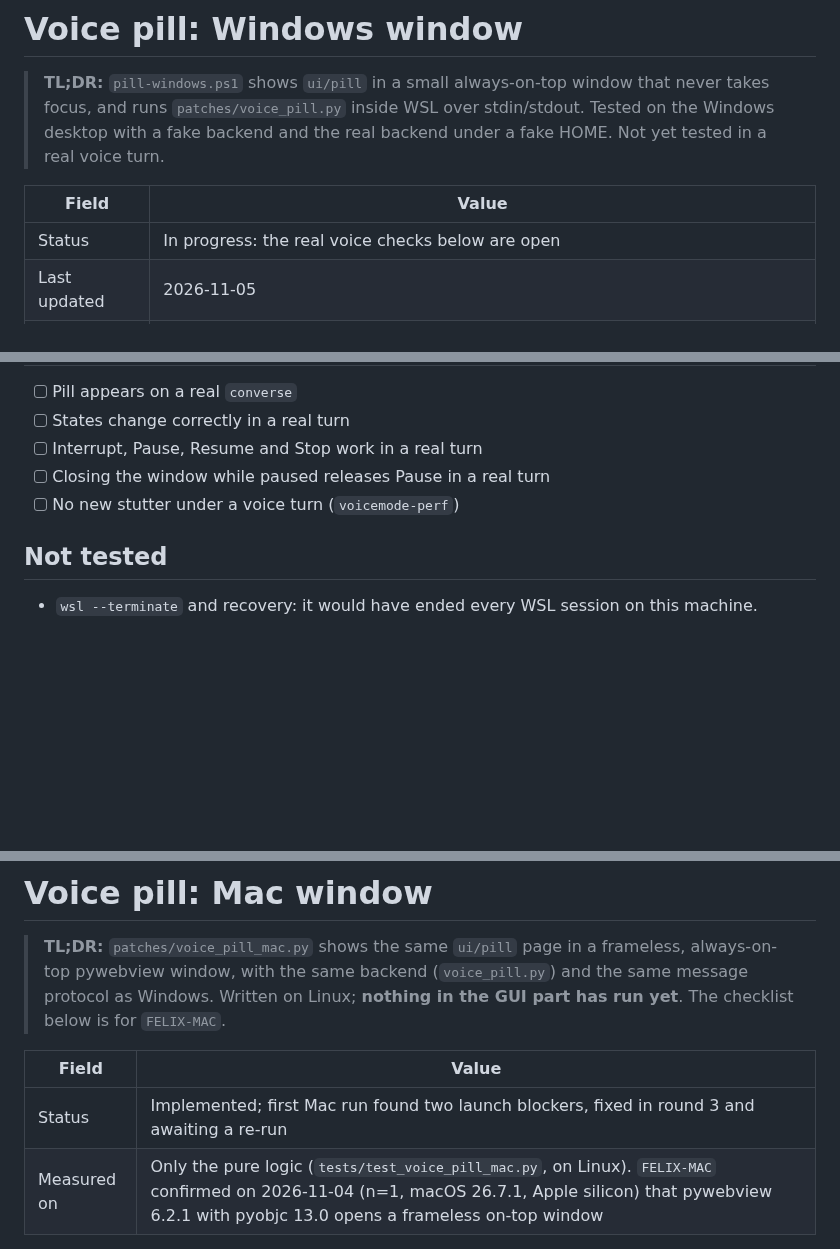
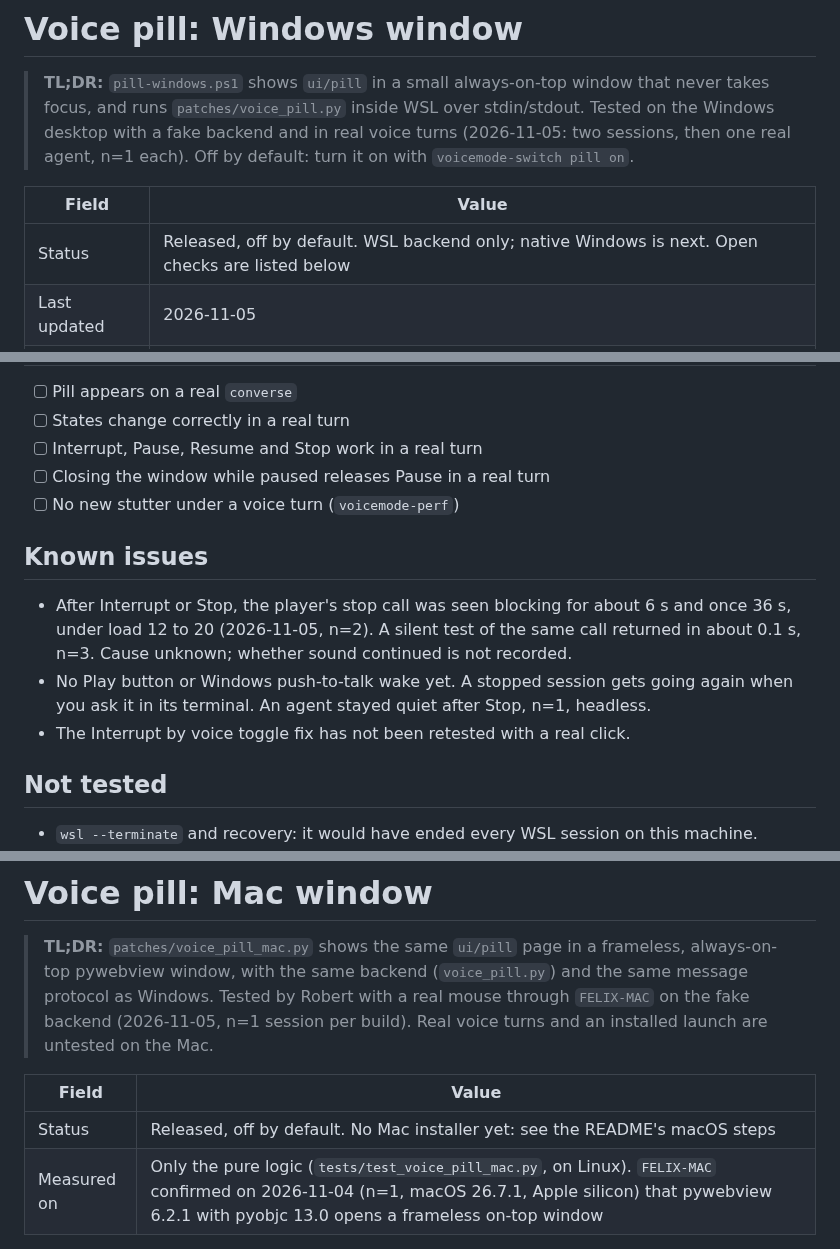
Before and after one commit to rwunsch/voicemode-local, a Markdown page: docs/voice-pill/README.md, 3 parts joined by grey strips. Drawn GitHub-style; blank space fills up the shorter version.

Commit message:
docs(pill): status, known issues and README entry for release

```diff
--- a/docs/voice-pill/README.md
+++ b/docs/voice-pill/README.md
@@ -2,12 +2,12 @@
 
 > **TL;DR:** `pill-windows.ps1` shows `ui/pill` in a small always-on-top window that never
 > takes focus, and runs `patches/voice_pill.py` inside WSL over stdin/stdout. Tested on the
-> Windows desktop with a fake backend and the real backend under a fake HOME. Not yet tested
-> in a real voice turn.
+> Windows desktop with a fake backend and in real voice turns (2026-11-05: two sessions, then one
+> real agent, n=1 each). Off by default: turn it on with `voicemode-switch pill on`.
 
 | Field | Value |
 |---|---|
-| Status | In progress: the real voice checks below are open |
+| Status | Released, off by default. WSL backend only; native Windows is next. Open checks are listed below |
 | Last updated | 2026-11-05 |
 | Measured on | Windows build 26200, PowerShell 5.1, WebView2 Runtime 156, one 1920x1080 monitor at 100% scale |
 
@@ -105,6 +105,12 @@ now shows by colour only. Whether the old or new cost affects stutter was not me
 - [ ] Closing the window while paused releases Pause in a real turn
 - [ ] No new stutter under a voice turn (`voicemode-perf`)
 
+## Known issues
+
+- After Interrupt or Stop, the player's stop call was seen blocking for about 6 s and once 36 s, under load 12 to 20 (2026-11-05, n=2). A silent test of the same call returned in about 0.1 s, n=3. Cause unknown; whether sound continued is not recorded.
+- No Play button or Windows push-to-talk wake yet. A stopped session gets going again when you ask it in its terminal. An agent stayed quiet after Stop, n=1, headless.
+- The Interrupt by voice toggle fix has not been retested with a real click.
+
 ## Not tested
 
 - `wsl --terminate` and recovery: it would have ended every WSL session on this machine.
@@ -123,12 +129,12 @@ now shows by colour only. Whether the old or new cost affects stutter was not me
 
 > **TL;DR:** `patches/voice_pill_mac.py` shows the same `ui/pill` page in a frameless,
 > always-on-top pywebview window, with the same backend (`voice_pill.py`) and the same
-> message protocol as Windows. Written on Linux; **nothing in the GUI part has run yet**. The
-> checklist below is for `FELIX-MAC`.
+> message protocol as Windows. Tested by Robert with a real mouse through `FELIX-MAC` on the fake backend (2026-11-05,
+> n=1 session per build). Real voice turns and an installed launch are untested on the Mac.
 
 | Field | Value |
 |---|---|
-| Status | Implemented; first Mac run found two launch blockers, fixed in round 3 and awaiting a re-run |
+| Status | Released, off by default. No Mac installer yet: see the README's macOS steps |
 | Measured on | Only the pure logic (`tests/test_voice_pill_mac.py`, on Linux). `FELIX-MAC` confirmed on 2026-11-04 (n=1, macOS 26.7.1, Apple silicon) that pywebview 6.2.1 with pyobjc 13.0 opens a frameless on-top window |
 
 ## Use (macOS)
```
Also changed, not shown: README.md (+2 -0 lines).
